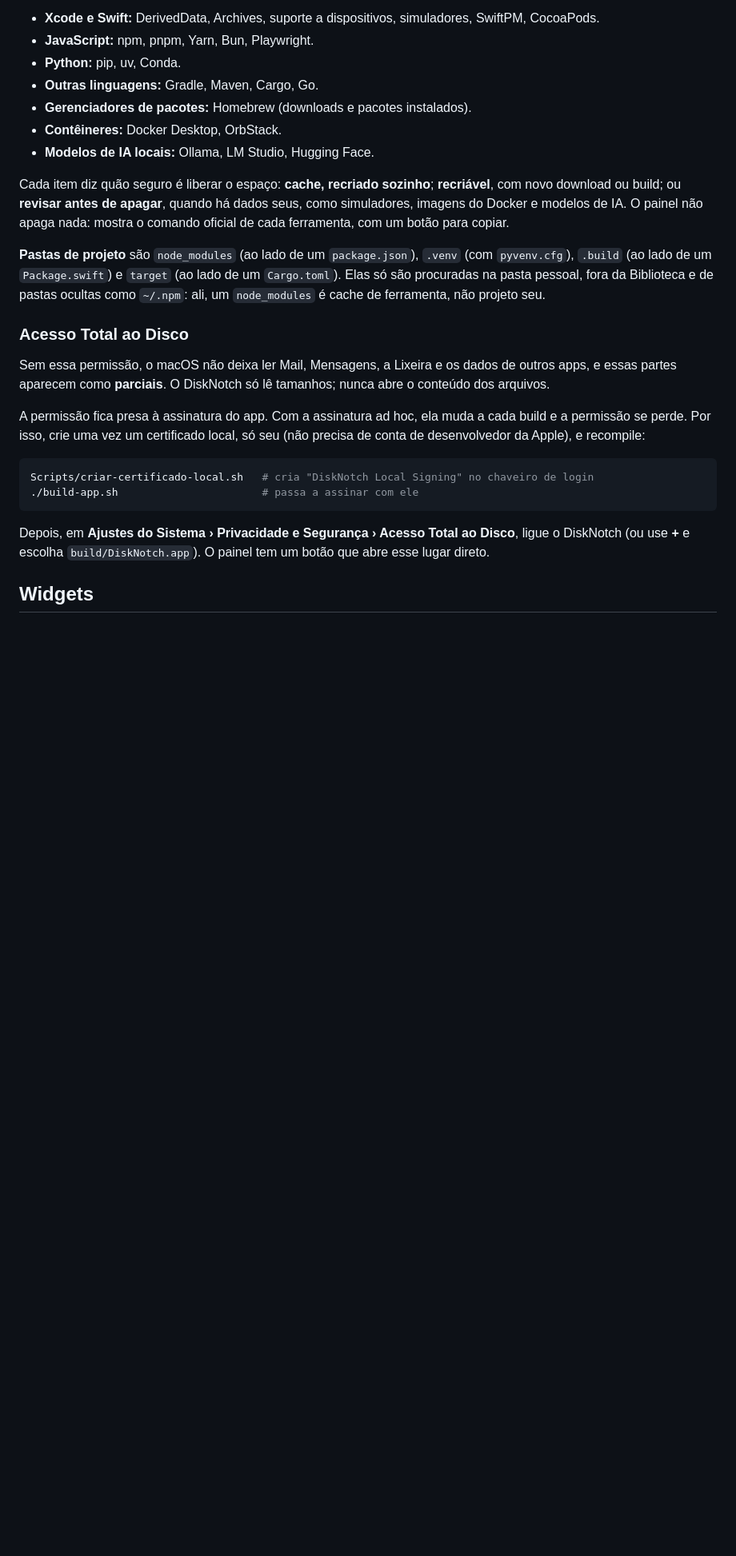
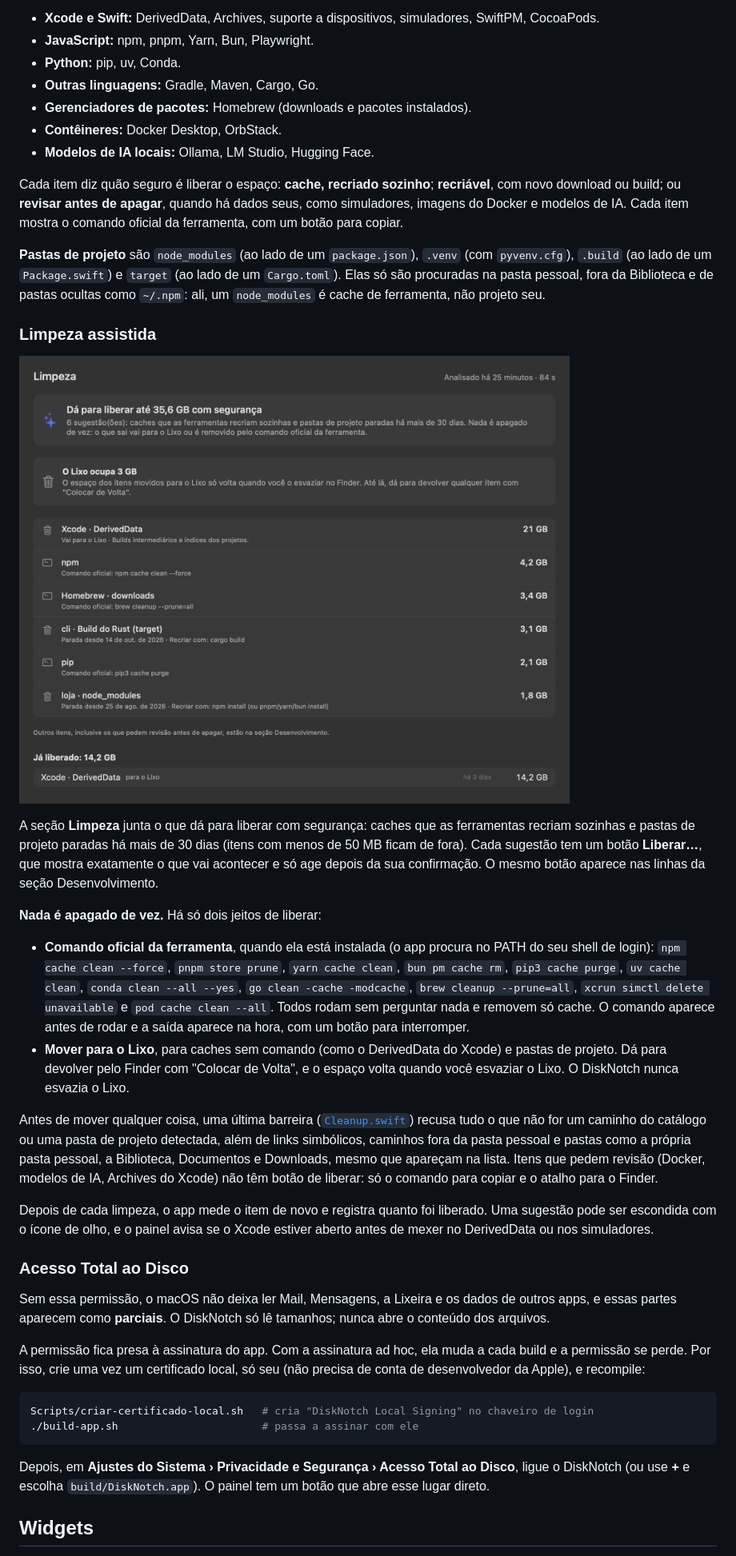
Before and after one commit to alexccastelo/DiskNotch, a Markdown page: README.md, the part around one of its changes. Shown at 80% size. Drawn GitHub-style; pictures changed too: docs/design/painel-limpeza.png (added); blank space fills up the shorter version.

Commit message:
feat: add assisted cleanup feature with safe removal and official tool commands

```diff
--- a/README.md
+++ b/README.md
@@ -158,14 +159,49 @@ Um catálogo de lugares conhecidos ([`DevCatalog.swift`](Sources/StorageCore/Dev
 
 Cada item diz quão seguro é liberar o espaço: **cache, recriado sozinho**;
 **recriável**, com novo download ou build; ou **revisar antes de apagar**, quando
-há dados seus, como simuladores, imagens do Docker e modelos de IA. O painel não
-apaga nada: mostra o comando oficial de cada ferramenta, com um botão para copiar.
+há dados seus, como simuladores, imagens do Docker e modelos de IA. Cada item
+mostra o comando oficial da ferramenta, com um botão para copiar.
 
 **Pastas de projeto** são `node_modules` (ao lado de um `package.json`), `.venv`
 (com `pyvenv.cfg`), `.build` (ao lado de um `Package.swift`) e `target` (ao lado de
 um `Cargo.toml`). Elas só são procuradas na pasta pessoal, fora da Biblioteca e de
 pastas ocultas como `~/.npm`: ali, um `node_modules` é cache de ferramenta, não
 projeto seu.
+
+### Limpeza assistida
+
+![Painel: sugestões de limpeza com o quanto cada uma libera](docs/design/painel-limpeza.png)
+
+A seção **Limpeza** junta o que dá para liberar com segurança: caches que as
+ferramentas recriam sozinhas e pastas de projeto paradas há mais de 30 dias (itens
+com menos de 50 MB ficam de fora). Cada sugestão tem um botão **Liberar…**, que
+mostra exatamente o que vai acontecer e só age depois da sua confirmação. O mesmo
+botão aparece nas linhas da seção Desenvolvimento.
+
+**Nada é apagado de vez.** Há só dois jeitos de liberar:
+
+- **Comando oficial da ferramenta**, quando ela está instalada (o app procura no PATH
+  do seu shell de login): `npm cache clean --force`, `pnpm store prune`,
+  `yarn cache clean`, `bun pm cache rm`, `pip3 cache purge`, `uv cache clean`,
+  `conda clean --all --yes`, `go clean -cache -modcache`, `brew cleanup --prune=all`,
+  `xcrun simctl delete unavailable` e `pod cache clean --all`. Todos rodam sem
+  perguntar nada e removem só cache. O comando aparece antes de rodar e a saída
+  aparece na hora, com um botão para interromper.
+- **Mover para o Lixo**, para caches sem comando (como o DerivedData do Xcode) e
+  pastas de projeto. Dá para devolver pelo Finder com "Colocar de Volta", e o
+  espaço volta quando você esvaziar o Lixo. O DiskNotch nunca esvazia o Lixo.
+
+Antes de mover qualquer coisa, uma última barreira
+([`Cleanup.swift`](Sources/StorageCore/Cleanup.swift)) recusa tudo o que não for um
+caminho do catálogo ou uma pasta de projeto detectada, além de links simbólicos,
+caminhos fora da pasta pessoal e pastas como a própria pasta pessoal, a Biblioteca,
+Documentos e Downloads, mesmo que apareçam na lista. Itens que pedem revisão
+(Docker, modelos de IA, Archives do Xcode) não têm botão de liberar: só o comando
+para copiar e o atalho para o Finder.
+
+Depois de cada limpeza, o app mede o item de novo e registra quanto foi liberado.
+Uma sugestão pode ser escondida com o ícone de olho, e o painel avisa se o Xcode
+estiver aberto antes de mexer no DerivedData ou nos simuladores.
 
 ### Acesso Total ao Disco
 
```
Also changed, not shown: other parts of README.md (+6 -3 lines), ROADMAP.md (+16 -9 lines), docs/design/historico.png, docs/design/painel-desenvolvimento.png, docs/design/painel-visao-geral.png, 12 other files.
